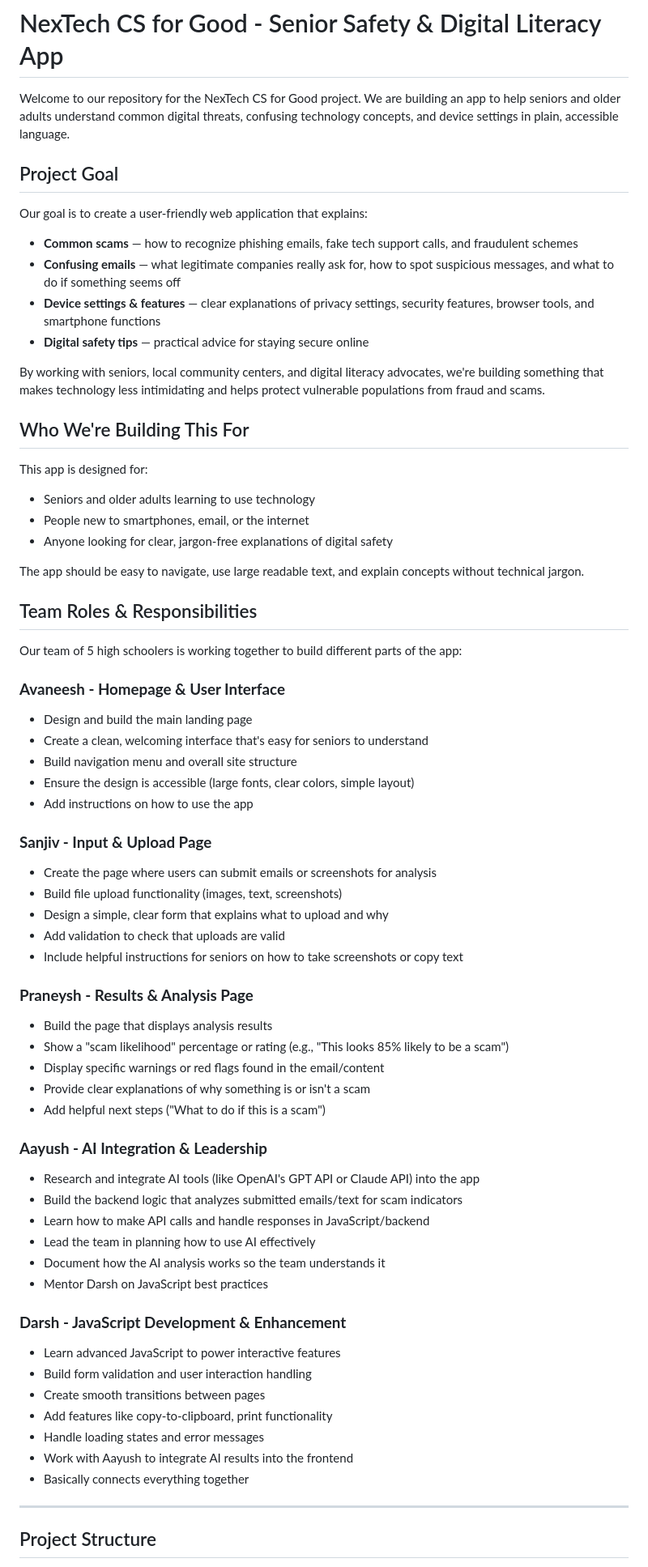
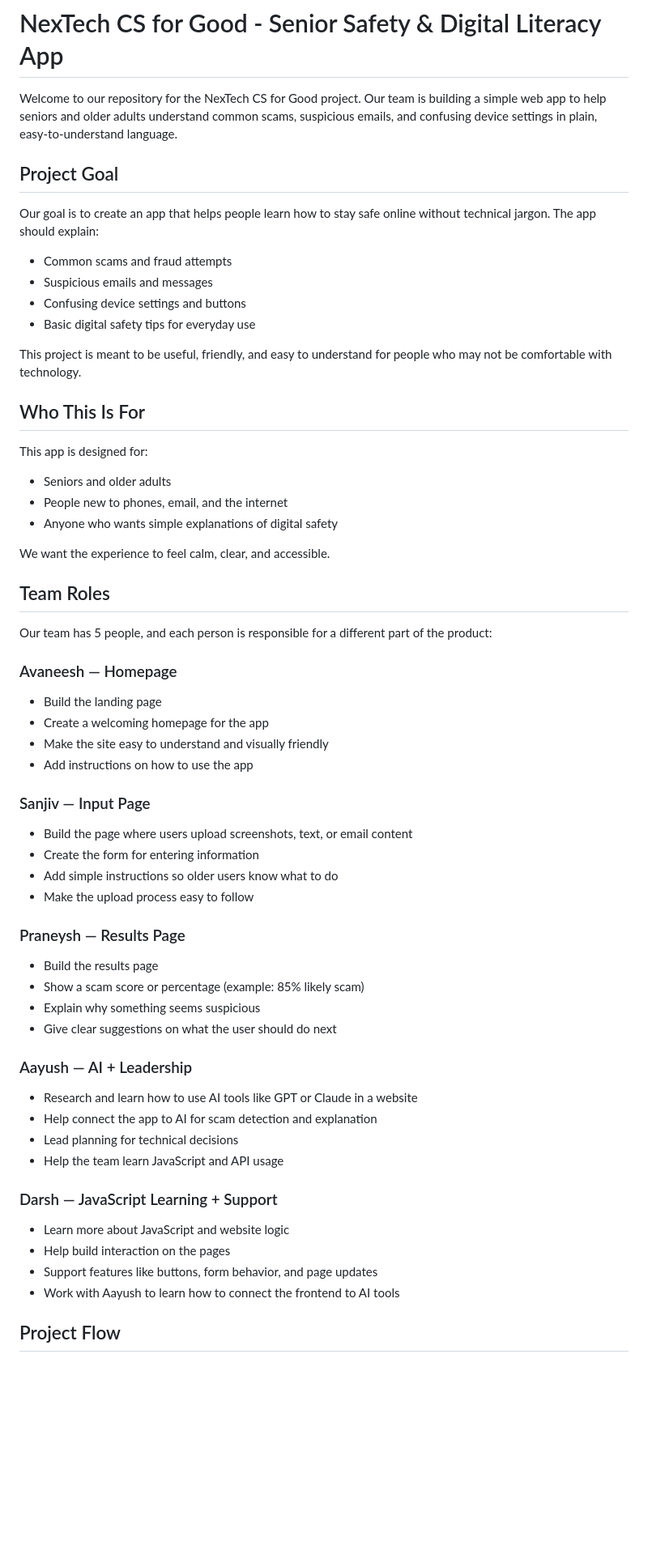
Before and after one commit to aayushgupta317/AASDP-CSForGood26-27, a Markdown page: README.md, the part around one of its changes. Shown at 81% size. GitHub-like rendering; blank space fills up the shorter version.

Commit message:
Update README to final project description, team roles, and simplified GitHub workflow for the senior scam detection app

```diff
--- a/README.md
+++ b/README.md
@@ -1,69 +1,60 @@
 # NexTech CS for Good - Senior Safety & Digital Literacy App
 
-Welcome to our repository for the NexTech CS for Good project. We are building an app to help seniors and older adults understand common digital threats, confusing technology concepts, and device settings in plain, accessible language.
+Welcome to our repository for the NexTech CS for Good project. Our team is building a simple web app to help seniors and older adults understand common scams, suspicious emails, and confusing device settings in plain, easy-to-understand language.
 
 ## Project Goal
 
-Our goal is to create a user-friendly web application that explains:
+Our goal is to create an app that helps people learn how to stay safe online without technical jargon. The app should explain:
 
-- **Common scams** — how to recognize phishing emails, fake tech support calls, and fraudulent schemes
-- **Confusing emails** — what legitimate companies really ask for, how to spot suspicious messages, and what to do if something seems off
-- **Device settings & features** — clear explanations of privacy settings, security features, browser tools, and smartphone functions
-- **Digital safety tips** — practical advice for staying secure online
+- Common scams and fraud attempts
+- Suspicious emails and messages
+- Confusing device settings and buttons
+- Basic digital safety tips for everyday use
 
-By working with seniors, local community centers, and digital literacy advocates, we're building something that makes technology less intimidating and helps protect vulnerable populations from fraud and scams.
+This project is meant to be useful, friendly, and easy to understand for people who may not be comfortable with technology.
 
-## Who We're Building This For
+## Who This Is For
 
 This app is designed for:
-- Seniors and older adults learning to use technology
-- People new to smartphones, email, or the internet
-- Anyone looking for clear, jargon-free explanations of digital safety
+- Seniors and older adults
+- People new to phones, email, and the internet
+- Anyone who wants simple explanations of digital safety
 
-The app should be easy to navigate, use large readable text, and explain concepts without technical jargon.
+We want the experience to feel calm, clear, and accessible.
 
-## Team Roles & Responsibilities
+## Team Roles
 
-Our team of 5 high schoolers is working together to build different parts of the app:
+Our team has 5 people, and each person is responsible for a different part of the product:
 
-### **Avaneesh - Homepage & User Interface**
-- Design and build the main landing page
-- Create a clean, welcoming interface that's easy for seniors to understand
-- Build navigation menu and overall site structure
-- Ensure the design is accessible (large fonts, clear colors, simple layout)
+### Avaneesh — Homepage
+- Build the landing page
+- Create a welcoming homepage for the app
+- Make the site easy to understand and visually friendly
 - Add instructions on how to use the app
 
-### **Sanjiv - Input & Upload Page**
-- Create the page where users can submit emails or screenshots for analysis
-- Build file upload functionality (images, text, screenshots)
-- Design a simple, clear form that explains what to upload and why
-- Add validation to check that uploads are valid
-- Include helpful instructions for seniors on how to take screenshots or copy text
+### Sanjiv — Input Page
+- Build the page where users upload screenshots, text, or email content
+- Create the form for entering information
+- Add simple instructions so older users know what to do
+- Make the upload process easy to follow
 
-### **Praneysh - Results & Analysis Page**
-- Build the page that displays analysis results
-- Show a "scam likelihood" percentage or rating (e.g., "This looks 85% likely to be a scam")
-- Display specific warnings or red flags found in the email/content
-- Provide clear explanations of why something is or isn't a scam
-- Add helpful next steps ("What to do if this is a scam")
+### Praneysh — Results Page
+- Build the results page
+- Show a scam score or percentage (example: 85% likely scam)
+- Explain why something seems suspicious
+- Give clear suggestions on what the user should do next
 
-### **Aayush - AI Integration & Leadership**
-- Research and integrate AI tools (like OpenAI's GPT API or Claude API) into the app
-- Build the backend logic that analyzes submitted emails/text for scam indicators
-- Learn how to make API calls and handle responses in JavaScript/backend
-- Lead the team in planning how to use AI effectively
-- Document how the AI analysis works so the team understands it
-- Mentor Darsh on JavaScript best practices
+### Aayush — AI + Leadership
+- Research and learn how to use AI tools like GPT or Claude in a website
+- Help connect the app to AI for scam detection and explanation
+- Lead planning for technical decisions
+- Help the team learn JavaScript and API usage
 
-### **Darsh - JavaScript Development & Enhancement**
-- Learn advanced JavaScript to power interactive features
-- Build form validation and user interaction handling
-- Create smooth transitions between pages
-- Add features like copy-to-clipboard, print functionality
-- Handle loading states and error messages
-- Work with Aayush to integrate AI results into the frontend
-- Basically connects everything together
----
+### Darsh — JavaScript Learning + Support
+- Learn more about JavaScript and website logic
+- Help build interaction on the pages
+- Support features like buttons, form behavior, and page updates
+- Work with Aayush to learn how to connect the frontend to AI tools
 
-## Project Structure
+## Project Flow
 
```
Also changed, not shown: other parts of README.md (+168 -166 lines).
